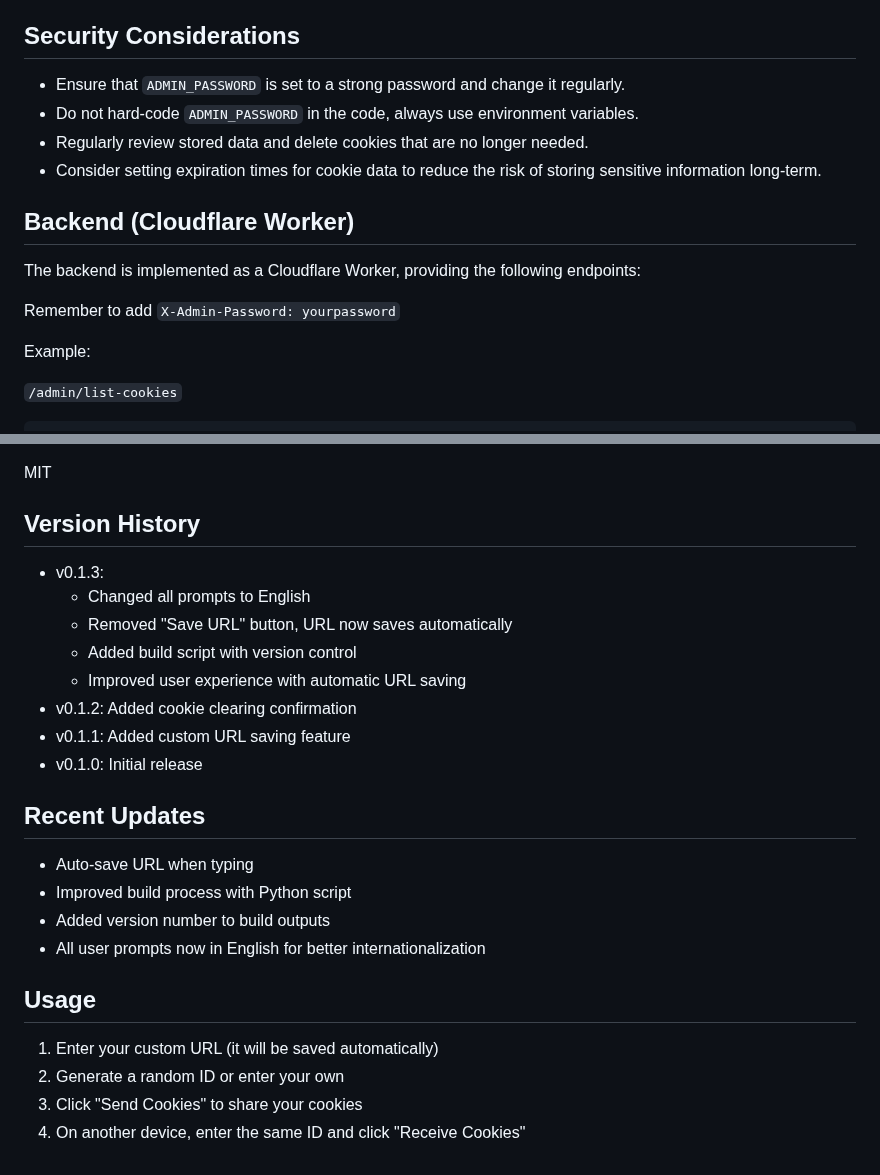
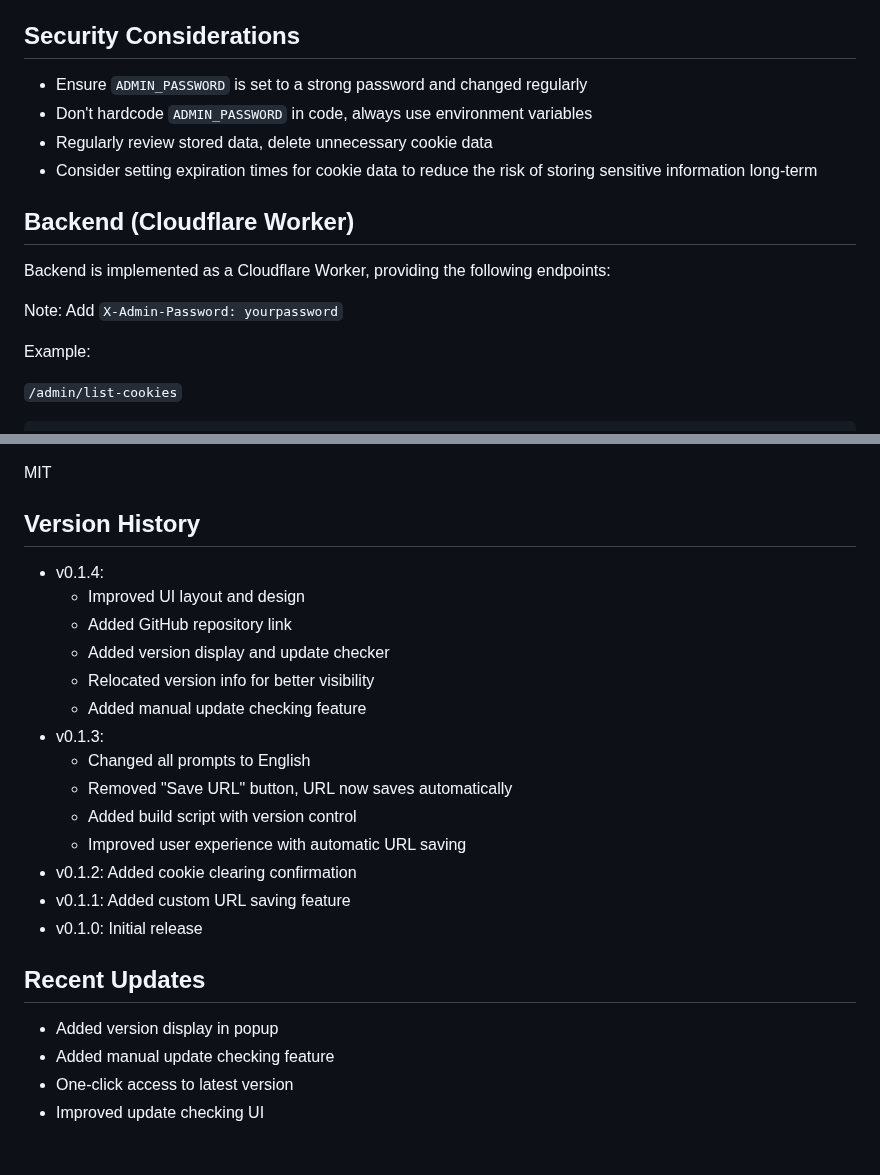
Before and after one commit to fangyuan99/cookie-share, a Markdown page: README.md, 2 parts joined by grey strips. Drawn GitHub-style.

```diff
--- a/README.md
+++ b/README.md
@@ -68,16 +68,16 @@ Deployment can be similar to https://linux.do/t/topic/115004
 
 ## Security Considerations
 
-- Ensure that `ADMIN_PASSWORD` is set to a strong password and change it regularly.
-- Do not hard-code `ADMIN_PASSWORD` in the code, always use environment variables.
-- Regularly review stored data and delete cookies that are no longer needed.
-- Consider setting expiration times for cookie data to reduce the risk of storing sensitive information long-term.
+- Ensure `ADMIN_PASSWORD` is set to a strong password and changed regularly
+- Don't hardcode `ADMIN_PASSWORD` in code, always use environment variables
+- Regularly review stored data, delete unnecessary cookie data
+- Consider setting expiration times for cookie data to reduce the risk of storing sensitive information long-term
 
 ## Backend (Cloudflare Worker)
 
-The backend is implemented as a Cloudflare Worker, providing the following endpoints:
+Backend is implemented as a Cloudflare Worker, providing the following endpoints:
 
-Remember to add `X-Admin-Password: yourpassword`
+Note: Add `X-Admin-Password: yourpassword`
 
 Example:
 
@@ -156,6 +156,12 @@ Welcome contributions! Feel free to submit Pull Requests.
 MIT
 
 ## Version History
+- v0.1.4:
+  - Improved UI layout and design
+  - Added GitHub repository link
+  - Added version display and update checker
+  - Relocated version info for better visibility
+  - Added manual update checking feature
 - v0.1.3:
   - Changed all prompts to English
   - Removed "Save URL" button, URL now saves automatically
@@ -166,13 +172,7 @@ MIT
 - v0.1.0: Initial release
 
 ## Recent Updates
-- Auto-save URL when typing
-- Improved build process with Python script
-- Added version number to build outputs
-- All user prompts now in English for better internationalization
-
-## Usage
-1. Enter your custom URL (it will be saved automatically)
-2. Generate a random ID or enter your own
-3. Click "Send Cookies" to share your cookies
-4. On another device, enter the same ID and click "Receive Cookies"
+- Added version display in popup
+- Added manual update checking feature
+- One-click access to latest version
+- Improved update checking UI
```
Also changed, not shown: other parts of README.md (+55 -55 lines), README_CN.md (+15 -11 lines).
